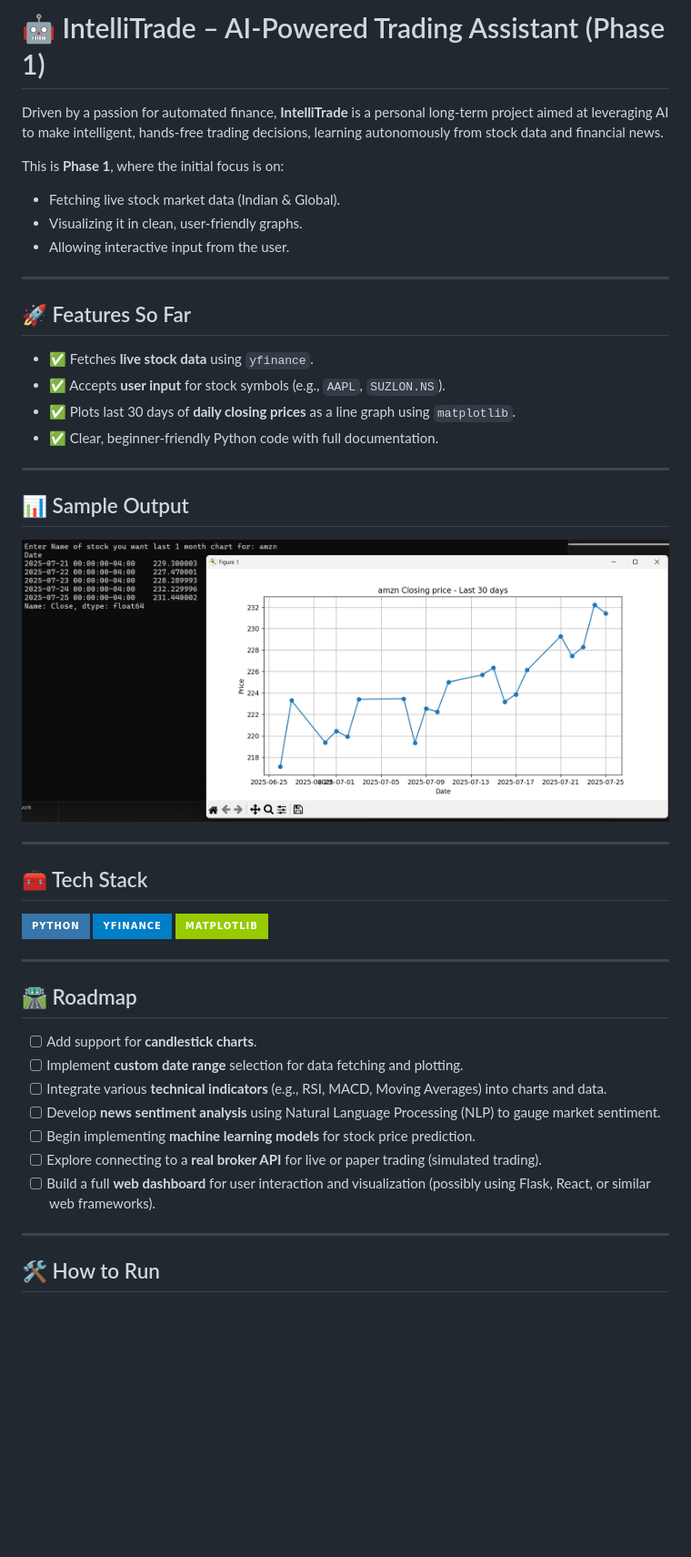
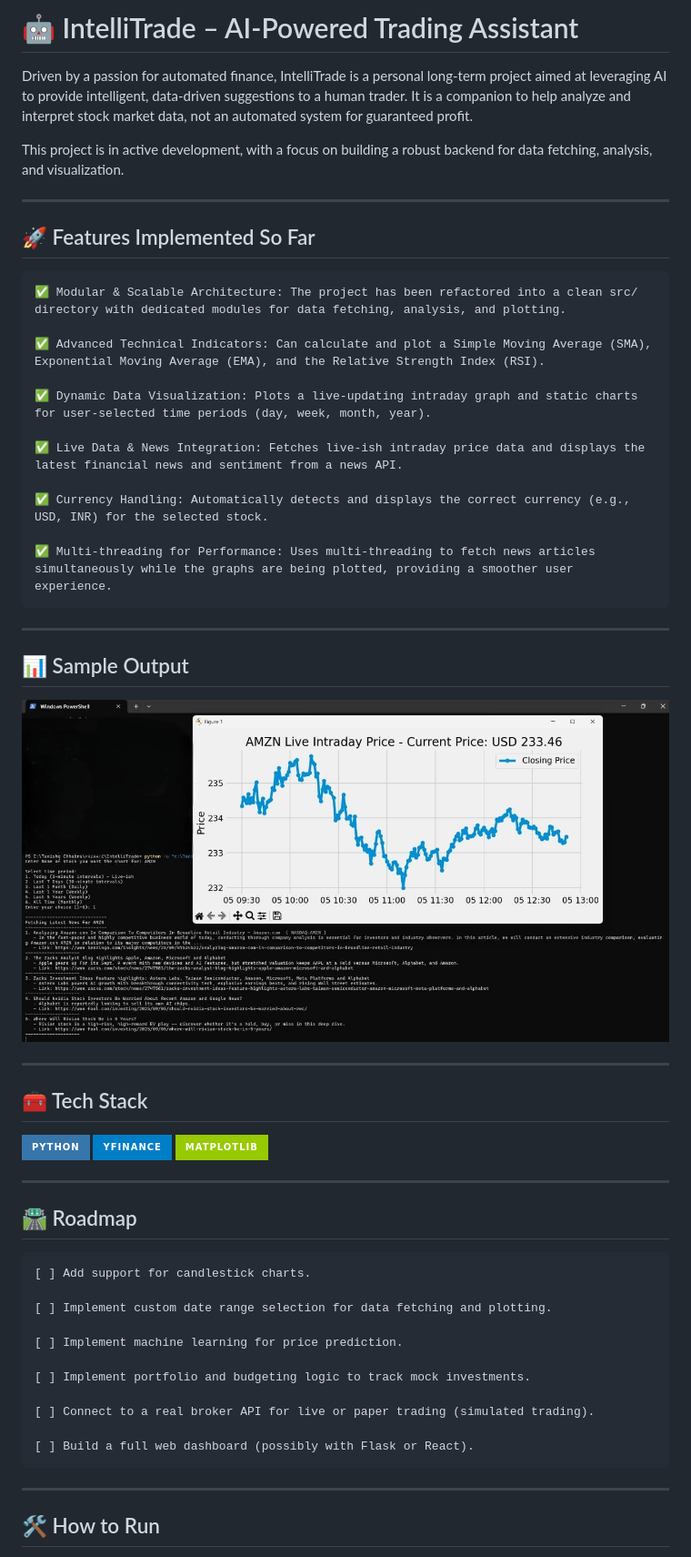
Before and after one commit to Tanishq4258/IntelliTrade, a Markdown page: README.md, the part around the change. Shown at 91% size. Drawn GitHub-style; badges without logos; blank space fills up the shorter version.

```diff
--- a/README.md
+++ b/README.md
@@ -1,26 +1,30 @@
-# 🤖 IntelliTrade – AI-Powered Trading Assistant (Phase 1)
+# 🤖 IntelliTrade – AI-Powered Trading Assistant
 
-Driven by a passion for automated finance, **IntelliTrade** is a personal long-term project aimed at leveraging AI to make intelligent, hands-free trading decisions, learning autonomously from stock data and financial news.
+Driven by a passion for automated finance, IntelliTrade is a personal long-term project aimed at leveraging AI to provide intelligent, data-driven suggestions to a human trader. It is a companion to help analyze and interpret stock market data, not an automated system for guaranteed profit.
 
-This is **Phase 1**, where the initial focus is on:
-- Fetching live stock market data (Indian & Global).
-- Visualizing it in clean, user-friendly graphs.
-- Allowing interactive input from the user.
+This project is in active development, with a focus on building a robust backend for data fetching, analysis, and visualization.
 
 ---
 
-## 🚀 Features So Far
+## 🚀 Features Implemented So Far
 
-- ✅ Fetches **live stock data** using `yfinance`.
-- ✅ Accepts **user input** for stock symbols (e.g., `AAPL`, `SUZLON.NS`).
-- ✅ Plots last 30 days of **daily closing prices** as a line graph using `matplotlib`.
-- ✅ Clear, beginner-friendly Python code with full documentation.
+    ✅ Modular & Scalable Architecture: The project has been refactored into a clean src/ directory with dedicated modules for data fetching, analysis, and plotting.
+
+    ✅ Advanced Technical Indicators: Can calculate and plot a Simple Moving Average (SMA), Exponential Moving Average (EMA), and the Relative Strength Index (RSI).
+
+    ✅ Dynamic Data Visualization: Plots a live-updating intraday graph and static charts for user-selected time periods (day, week, month, year).
+
+    ✅ Live Data & News Integration: Fetches live-ish intraday price data and displays the latest financial news and sentiment from a news API.
+
+    ✅ Currency Handling: Automatically detects and displays the correct currency (e.g., USD, INR) for the selected stock.
+
+    ✅ Multi-threading for Performance: Uses multi-threading to fetch news articles simultaneously while the graphs are being plotted, providing a smoother user experience.
 
 ---
 
 ## 📊 Sample Output
 
-![Sample Stock Chart](images/sample_chart.png)
+![Sample Stock Chart](images/progress_05-09-2025.jpg)
 
 ---
 
@@ -34,13 +38,17 @@ This is **Phase 1**, where the initial focus is on:
 
 ## 🛣️ Roadmap
 
-- [ ] Add support for **candlestick charts**.
-- [ ] Implement **custom date range** selection for data fetching and plotting.
-- [ ] Integrate various **technical indicators** (e.g., RSI, MACD, Moving Averages) into charts and data.
-- [ ] Develop **news sentiment analysis** using Natural Language Processing (NLP) to gauge market sentiment.
-- [ ] Begin implementing **machine learning models** for stock price prediction.
-- [ ] Explore connecting to a **real broker API** for live or paper trading (simulated trading).
-- [ ] Build a full **web dashboard** for user interaction and visualization (possibly using Flask, React, or similar web frameworks).
+    [ ] Add support for candlestick charts.
+
+    [ ] Implement custom date range selection for data fetching and plotting.
+
+    [ ] Implement machine learning for price prediction.
+
+    [ ] Implement portfolio and budgeting logic to track mock investments.
+
+    [ ] Connect to a real broker API for live or paper trading (simulated trading).
+
+    [ ] Build a full web dashboard (possibly with Flask or React).
 
 ---
 
```
